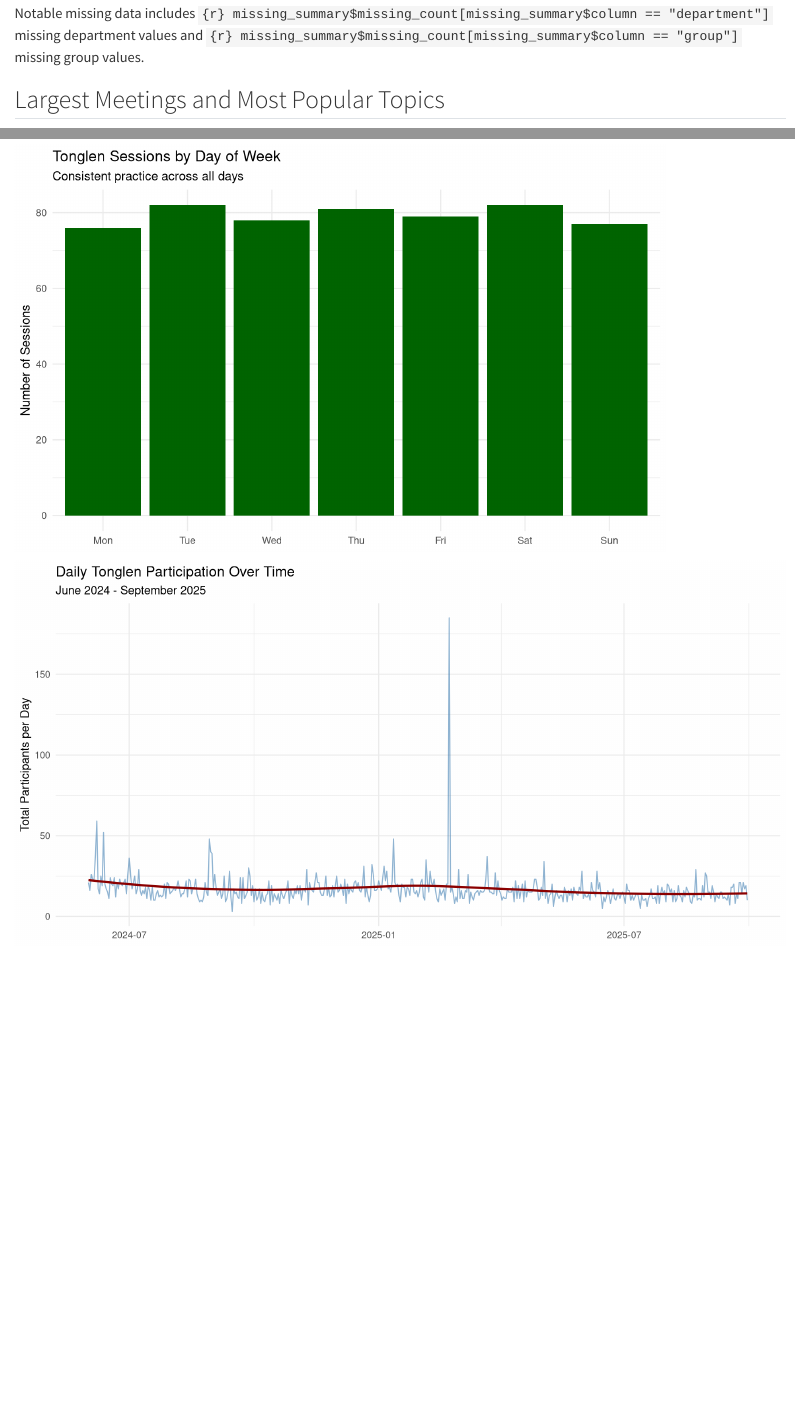
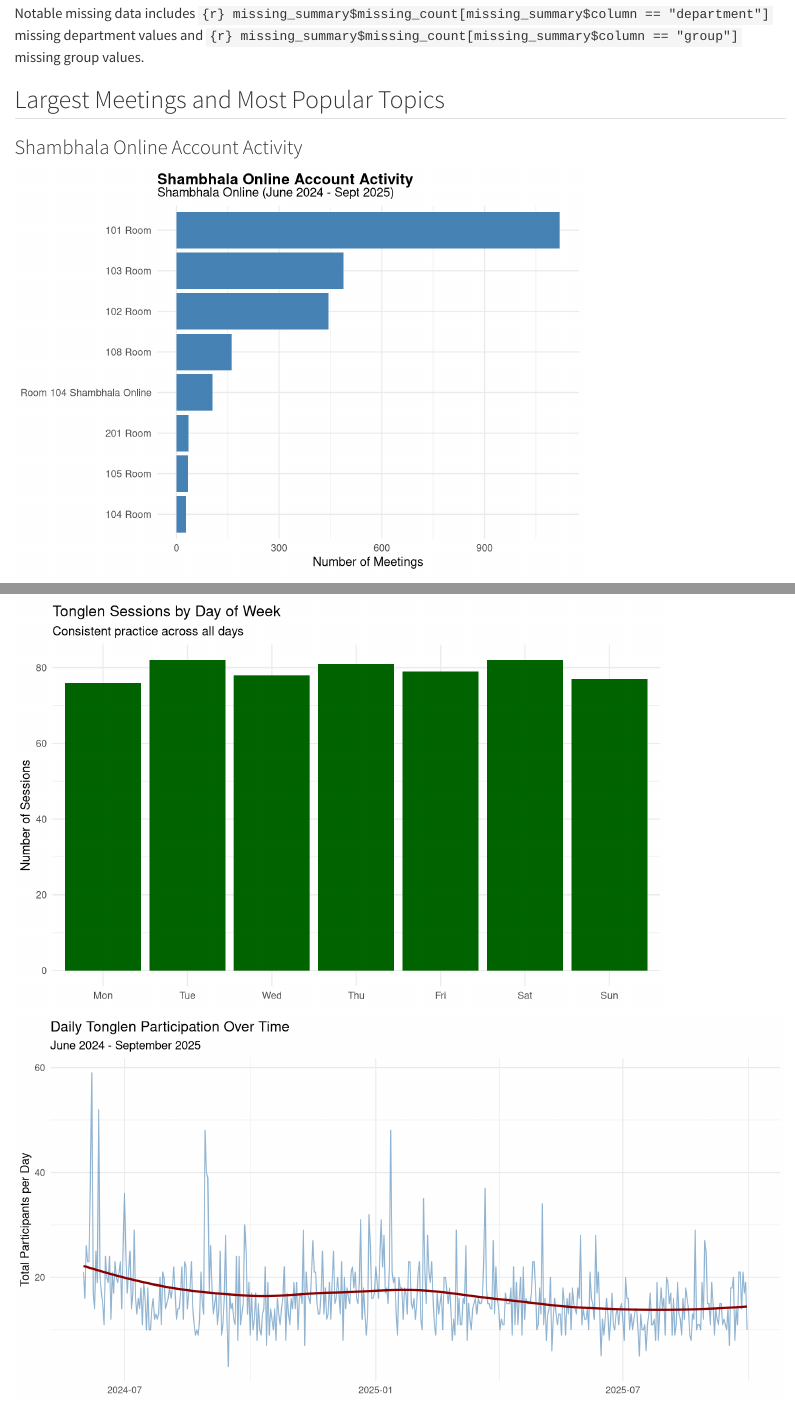
Before and after one commit to smithjd/zoom-accounts, a Quarto document (shambhala_zoom_analysis.qmd): the page in a window 1100 px wide, from 1020 px down, and a second part further down, joined at a grey line. Rendered offline with R 4.5, knitr and Pandoc in place of Quarto, with nearby package versions; some code elsewhere in the file could not run offline.

Commit message:
add room summary and daily compassion for ukraine plot

````diff
--- a/shambhala_zoom_analysis.qmd
+++ b/shambhala_zoom_analysis.qmd
@@ -73,6 +73,26 @@
 Notable missing data includes `{r} missing_summary$missing_count[missing_summary$column == "department"]` missing department values and `{r} missing_summary$missing_count[missing_summary$column == "group"]` missing group values.
 
 ## Largest Meetings and Most Popular Topics
+
+### Shambhala Online Account Activity
+
+```{r}
+zoom_events |>
+  filter(str_detect(host, "Room")) |>
+  select(topic, start_time, participants, duration_hh_mm_ss, host) |>
+  count(host, name = "num_meetings") |>
+  ggplot(aes(x = reorder(host, num_meetings), y = num_meetings)) +
+  geom_col(fill = "steelblue") +
+  coord_flip() +
+  labs(
+    title = "Shambhala Online Account Activity",
+    subtitle = "Shambhala Online (June 2024 - Sept 2025)",
+    x = NULL,
+    y = "Number of Meetings"
+  ) +
+  theme_minimal() +
+  theme(plot.title = element_text(face = "bold"))
+```
 
 ### Top 10 Largest Meetings by Attendance
 
@@ -202,6 +222,7 @@
     num_sessions = n(),
     total_participants = sum(participants)
   ) |>
+  filter(total_participants < 100) |>
   ggplot(aes(x = date, y = total_participants)) +
   geom_line(color = "steelblue", alpha = 0.6) +
   geom_smooth(se = FALSE, color = "darkred") +
````
Also changed, not shown: shambhala_zoom_analysis.pdf.
